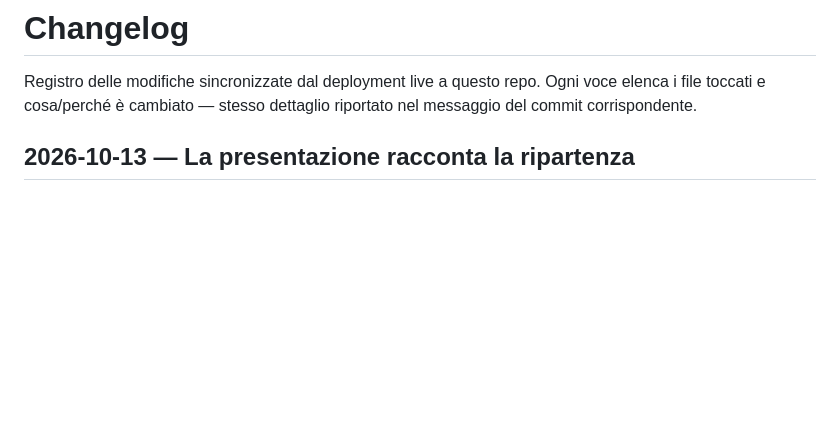
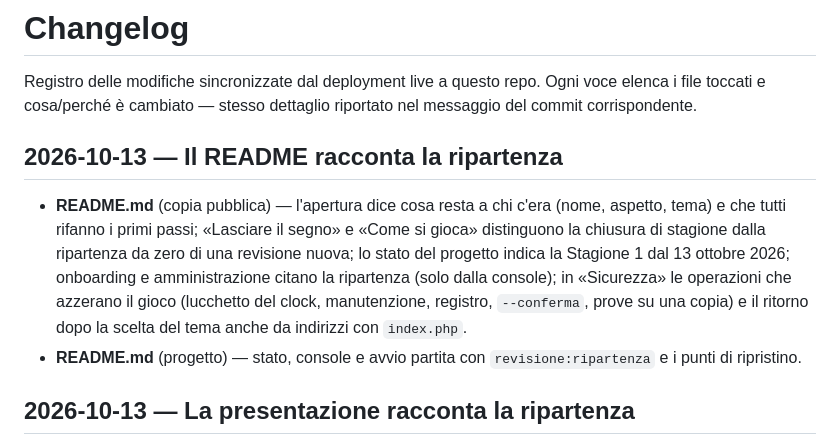
Before and after one commit to Indr1d-C0ld/Subspazio, a Markdown page: CHANGELOG.md, the part around the change. Rendered like a GitHub page; blank space fills up the shorter version.

```diff
--- a/CHANGELOG.md
+++ b/CHANGELOG.md
@@ -3,6 +3,20 @@
 Registro delle modifiche sincronizzate dal deployment live a questo repo.
 Ogni voce elenca i file toccati e cosa/perché è cambiato — stesso dettaglio
 riportato nel messaggio del commit corrispondente.
+
+## 2026-10-13 — Il README racconta la ripartenza
+
+- **README.md** (copia pubblica) — l'apertura dice cosa resta a chi c'era
+  (nome, aspetto, tema) e che tutti rifanno i primi passi; «Lasciare il segno»
+  e «Come si gioca» distinguono la chiusura di stagione dalla ripartenza da
+  zero di una revisione nuova; lo stato del progetto indica la Stagione 1 dal
+  13 ottobre 2026; onboarding e amministrazione citano la ripartenza (solo
+  dalla console); in «Sicurezza» le operazioni che azzerano il gioco
+  (lucchetto del clock, manutenzione, registro, `--conferma`, prove su una
+  copia) e il ritorno dopo la scelta del tema anche da indirizzi con
+  `index.php`.
+- **README.md** (progetto) — stato, console e avvio partita con
+  `revisione:ripartenza` e i punti di ripristino.
 
 ## 2026-10-13 — La presentazione racconta la ripartenza
 
```
Also changed, not shown: README.md (+22 -9 lines).
